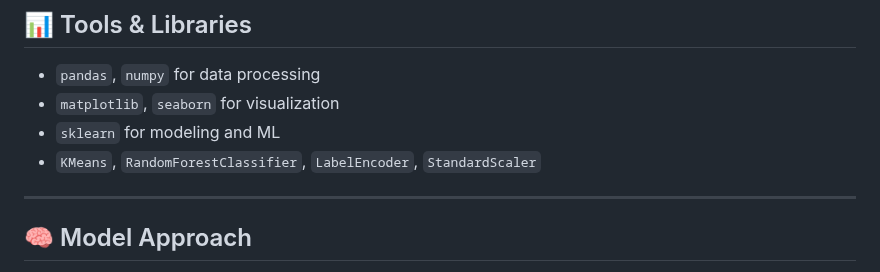
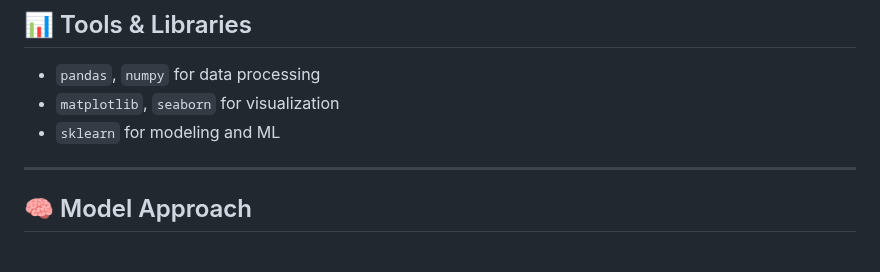
Before and after one commit to bhuvanesh-m-dev/ds-intern-unified-mentor, a Markdown page: customer/README.md, the part around the change. GitHub-like rendering.

```diff
--- a/customer/README.md
+++ b/customer/README.md
@@ -62,7 +62,7 @@ Predict **Customer Satisfaction** and extract actionable insights using a variet
 - `pandas`, `numpy` for data processing
 - `matplotlib`, `seaborn` for visualization
 - `sklearn` for modeling and ML
-- `KMeans`, `RandomForestClassifier`, `LabelEncoder`, `StandardScaler`
+
 
 ---
 
```
